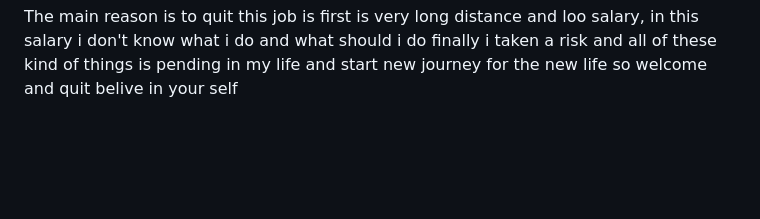
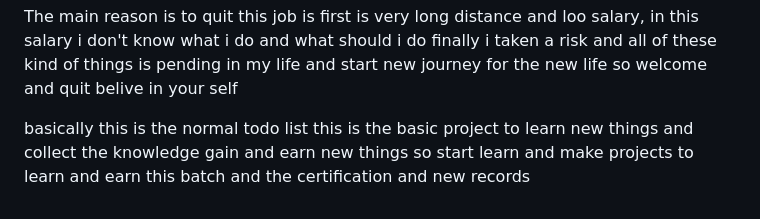
Before and after one commit to Rakeshkm04/Todo_list, a Markdown page: README.md, the part around the change. Rendered like a GitHub page; blank space fills up the shorter version.

Commit message:
add new comment in this project

```diff
--- a/README.md
+++ b/README.md
@@ -120,3 +120,9 @@ the the main is happiness and the releax mind of my word...... i don't know what
 
 The main reason is to quit this job is first is very long distance and loo salary, in this salary i don't know what i do and what should i do
 finally i taken a risk and all of these kind of things is pending in my life and start new journey for the new life so welcome and quit belive in your self
+
+
+
+
+basically this is the normal todo list this is the basic project to learn new things and collect the knowledge gain and earn new things
+so start learn and make projects to learn and earn this batch and the certification and new records
```
